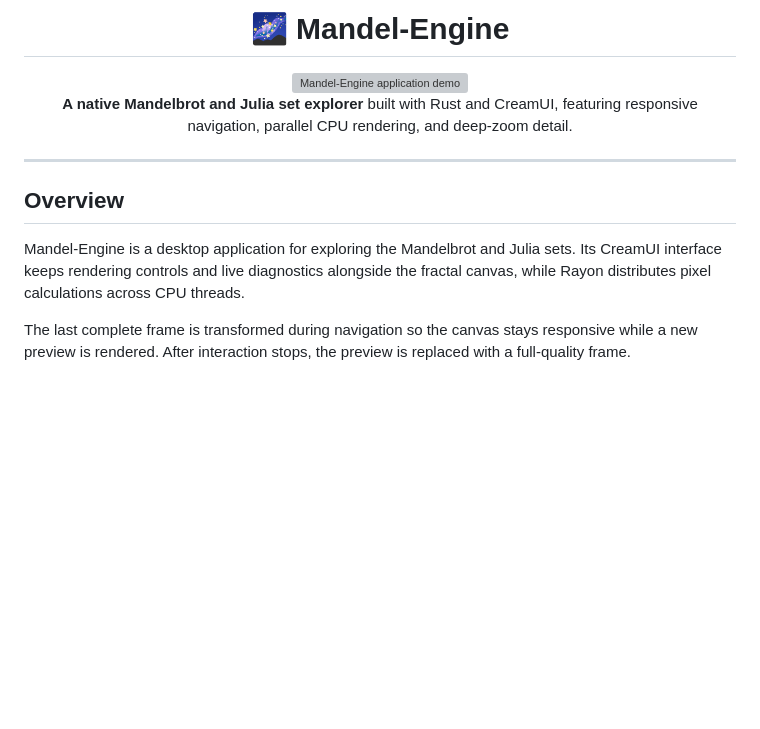
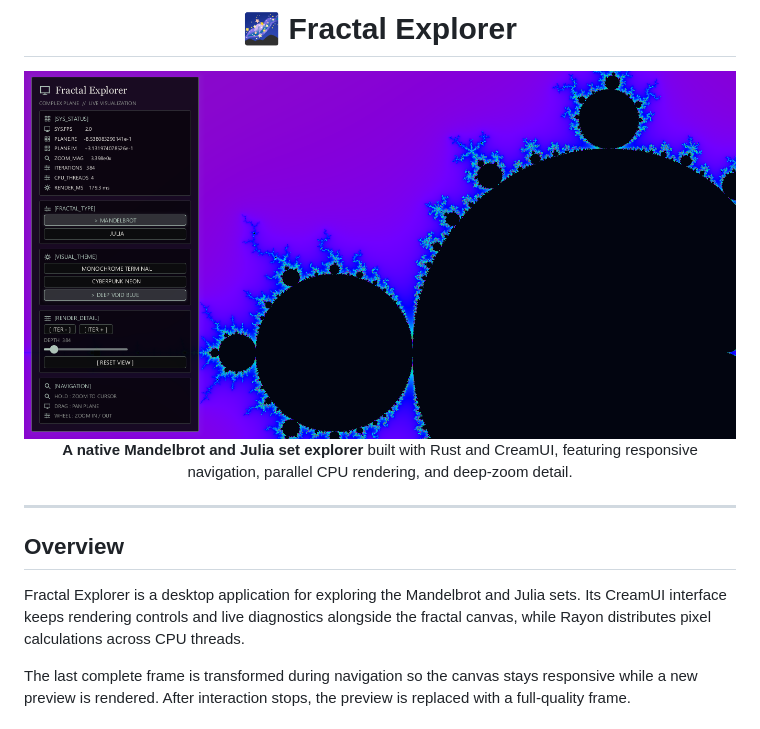
Before and after one commit to Arviixzuh/fractal-explorer, a Markdown page: README.md, the part around the change. Drawn GitHub-style; pictures changed too: assets/fractal.PNG (added); blank space fills up the shorter version; grey boxes are pictures that could not be loaded.

Commit message:
fix: 🐛 update application name and demo image in README

```diff
--- a/README.md
+++ b/README.md
@@ -1,8 +1,8 @@
 <div align="center">
 
-<h1>🌌 Mandel-Engine</h1>
+<h1>🌌 Fractal Explorer</h1>
 
-<img src="assets/mandel-engine-demo.gif" width="800" alt="Mandel-Engine application demo">
+<img src="assets/fractal.PNG" width="800" alt="application">
 
 **A native Mandelbrot and Julia set explorer** built with Rust and CreamUI, featuring responsive navigation, parallel CPU rendering, and deep-zoom detail.
 
@@ -12,7 +12,7 @@
 
 ## Overview
 
-Mandel-Engine is a desktop application for exploring the Mandelbrot and Julia sets. Its CreamUI interface keeps rendering controls and live diagnostics alongside the fractal canvas, while Rayon distributes pixel calculations across CPU threads.
+Fractal Explorer is a desktop application for exploring the Mandelbrot and Julia sets. Its CreamUI interface keeps rendering controls and live diagnostics alongside the fractal canvas, while Rayon distributes pixel calculations across CPU threads.
 
 The last complete frame is transformed during navigation so the canvas stays responsive while a new preview is rendered. After interaction stops, the preview is replaced with a full-quality frame.
 
```
Also changed, not shown: 1 other file.
